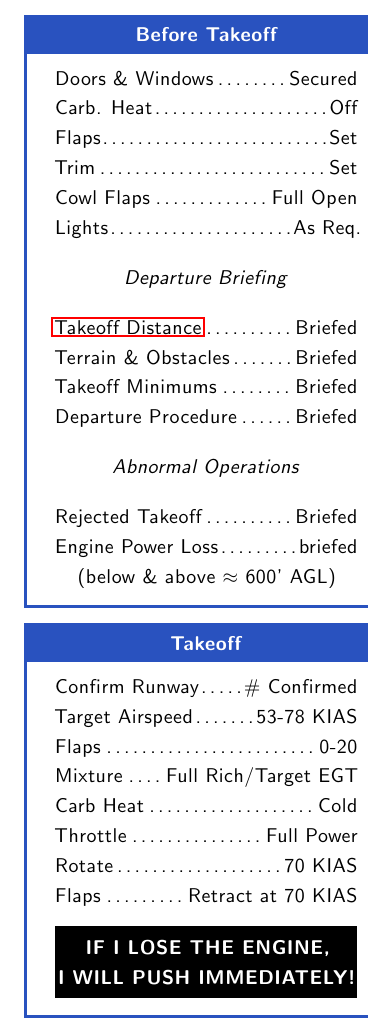
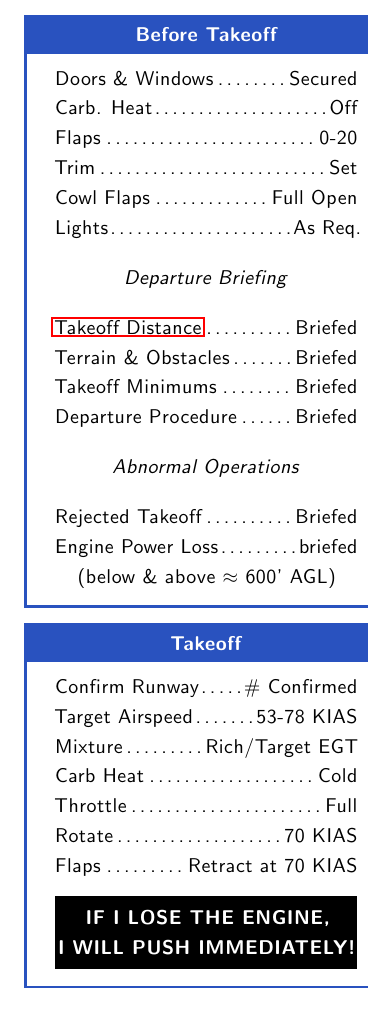
Before and after one commit to robcohen/kneeboard, a LaTeX document (C182P_checklist/C182P_checklist.tex, which reads C182P_checklist/C182P_checklist.normal_procedures.tex): part of one column of page 3 of 7, cut so that both start at the same text. Compiled offline with pdfLaTeX.

Commit message:
Close to finished

```diff
--- a/C182P_checklist/C182P_checklist.normal_procedures.tex
+++ b/C182P_checklist/C182P_checklist.normal_procedures.tex
@@ -158,7 +158,7 @@
 \begin{checklist}{Before Takeoff}
     \checkitem{Doors \& Windows}{Secured}
     \checkitem{Carb. Heat}{Off}
-    \checkitem{Flaps}{Set}
+    \checkitem{Flaps}{0-20}
     \checkitem{Trim}{Set}
     \checkitem{Cowl Flaps}{Full Open}
     \checkitem{Lights}{As Req.}
@@ -191,10 +191,9 @@
 \begin{checklist}{Takeoff}
     \checkitem{Confirm Runway}{\# Confirmed}
     \checkitem{Target Airspeed}{53-78 KIAS}
-    \checkitem{Flaps}{0-20}
-    \checkitem{Mixture}{Full Rich/Target EGT}
+    \checkitem{Mixture}{Rich/Target EGT}
     \checkitem{Carb Heat}{Cold}
-    \checkitem{Throttle}{Full Power}
+    \checkitem{Throttle}{Full}
     \checkitem{Rotate}{70 KIAS}
     \checkitem{Flaps}{Retract at 70 KIAS}
 
```
Also changed, not shown: C182P_checklist/C182P_checklist.pdf.
